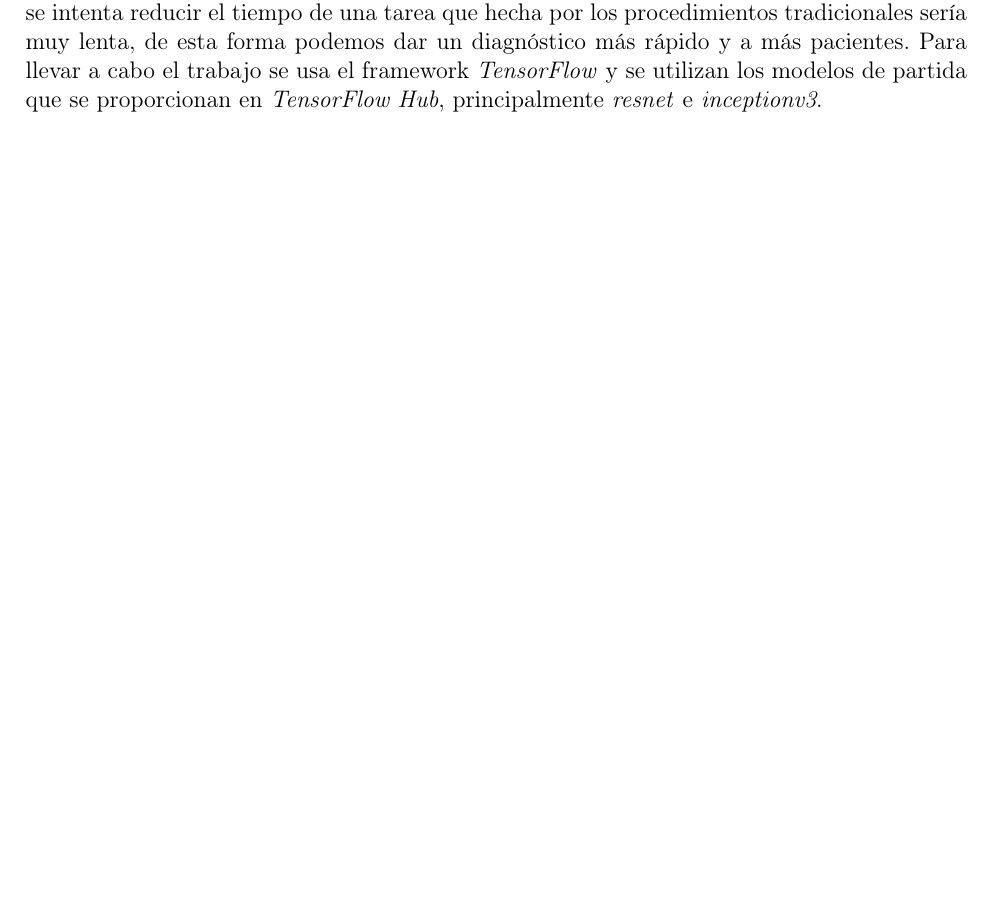
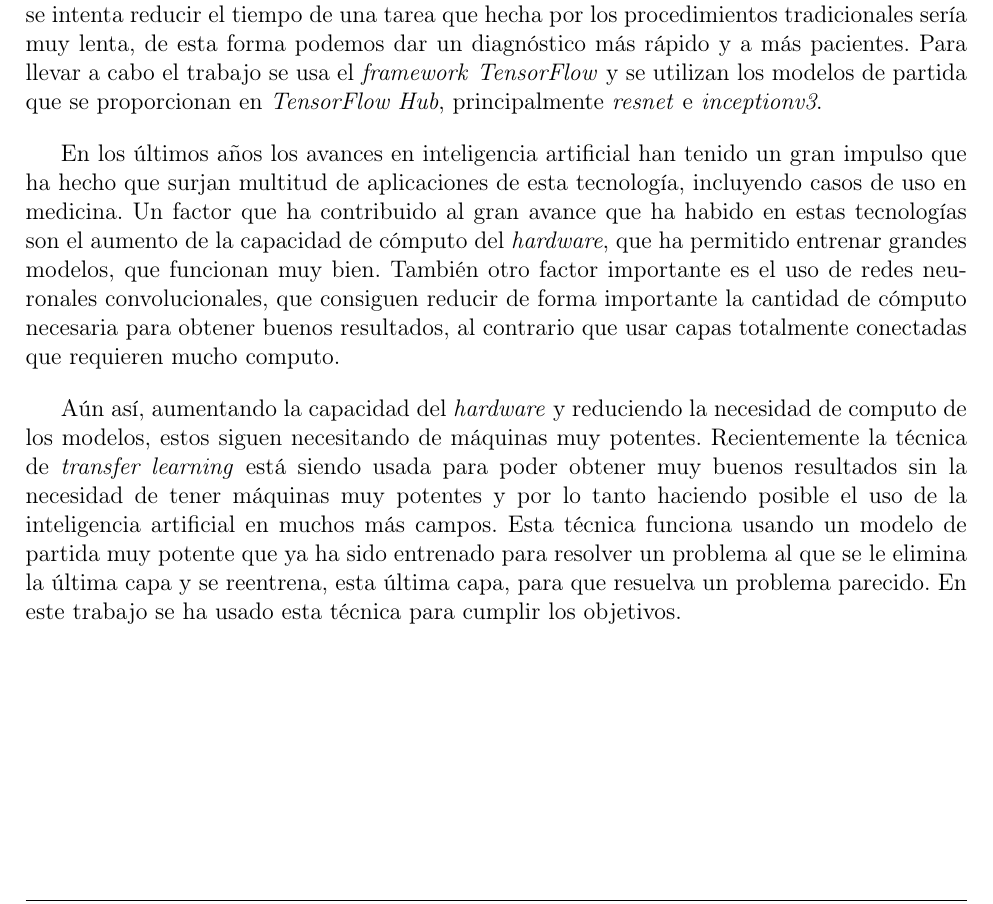
Before and after one commit to Gonzalocl/tfg, a LaTeX document (doc/memoria.tex): part of page 16 of 38, cut so that both start at the same text, the shorter picture padded with empty space. Compiled offline with pdfLaTeX.

Commit message:
exteder introduccion

```diff
--- a/doc/memoria.tex
+++ b/doc/memoria.tex
@@ -376,7 +376,13 @@ As future work I propose two options to improve the accuracy: Using a model that
 Ciertos procedimientos en medicina requieren la dedicación de muchas horas de trabajo de los profesionales del sector, por lo tanto consumen muchos recursos ya sea de tiempo, muy valioso para dar diagnósticos de forma rápida y eficaz, como económicos. Uno de estos procedimientos es el diagnóstico de ciertas enfermedades, los cuales requieren la segmentación de imágenes médicas de distintos órganos y tejidos. En concreto en este trabajo vamos a tratar de la clasificación de las Imágenes por Resonancia Magnética (\textit{MRI}) del corazón y por lo tanto su diagnóstico.
 \bigskip
 
-Estas tareas son muy repetitivas siendo esto una ventaja para los programas de inteligencia artificial ya que lo hacen siempre de la misma manera y de forma mucho más rápida que las personas. Este trabajo se basa en el paper \textit{Automatic Segmentation and Disease Classification Using Cardiac Cine MR Images} ~\cite{DBLP:journals/corr/abs-1708-01141} en el que se desarrolla una red neuronal basada en convoluciones dilatadas. En este trabajo se propone una solución al mismo problema pero con un enfoque distinto, partir de una red neuronal ya entrenada en un conjunto de datos distintos y utilizar técnicas de \textit{transfer learning} para resolver el mismo problema que en el paper ~\cite{DBLP:journals/corr/abs-1708-01141}. Se hacen diferentes pruebas y se estudia cual es la mejor solución. En otras palabras se intenta reducir el tiempo de una tarea que hecha por los procedimientos tradicionales sería muy lenta, de esta forma podemos dar un diagnóstico más rápido y a más pacientes. Para llevar a cabo el trabajo se usa el framework \textit{TensorFlow} y se utilizan los modelos de partida que se proporcionan en \textit{TensorFlow Hub}, principalmente \textit{resnet} e \textit{inceptionv3}.
+Estas tareas son muy repetitivas siendo esto una ventaja para los programas de inteligencia artificial ya que lo hacen siempre de la misma manera y de forma mucho más rápida que las personas. Este trabajo se basa en el paper \textit{Automatic Segmentation and Disease Classification Using Cardiac Cine MR Images} ~\cite{DBLP:journals/corr/abs-1708-01141} en el que se desarrolla una red neuronal basada en convoluciones dilatadas. En este trabajo se propone una solución al mismo problema pero con un enfoque distinto, partir de una red neuronal ya entrenada en un conjunto de datos distintos y utilizar técnicas de \textit{transfer learning} para resolver el mismo problema que en el paper ~\cite{DBLP:journals/corr/abs-1708-01141}. Se hacen diferentes pruebas y se estudia cual es la mejor solución. En otras palabras se intenta reducir el tiempo de una tarea que hecha por los procedimientos tradicionales sería muy lenta, de esta forma podemos dar un diagnóstico más rápido y a más pacientes. Para llevar a cabo el trabajo se usa el \textit{framework} \textit{TensorFlow} y se utilizan los modelos de partida que se proporcionan en \textit{TensorFlow Hub}, principalmente \textit{resnet} e \textit{inceptionv3}.
+\bigskip
+
+En los últimos años los avances en inteligencia artificial han tenido un gran impulso que ha hecho que surjan multitud de aplicaciones de esta tecnología, incluyendo casos de uso en medicina. Un factor que ha contribuido al gran avance que ha habido en estas tecnologías son el aumento de la capacidad de cómputo del \textit{hardware}, que ha permitido entrenar grandes modelos, que funcionan muy bien. También otro factor importante es el uso de redes neuronales convolucionales, que consiguen reducir de forma importante la cantidad de cómputo necesaria para obtener buenos resultados, al contrario que usar capas totalmente conectadas que requieren mucho computo.
+\bigskip
+
+Aún así, aumentando la capacidad del \textit{hardware} y reduciendo la necesidad de computo de los modelos, estos siguen necesitando de máquinas muy potentes. Recientemente la técnica de \textit{transfer learning} está siendo usada para poder obtener muy buenos resultados sin la necesidad de tener máquinas muy potentes y por lo tanto haciendo posible el uso de la inteligencia artificial en muchos más campos. Esta técnica funciona usando un modelo de partida muy potente que ya ha sido entrenado para resolver un problema al que se le elimina la última capa y se reentrena, esta última capa, para que resuelva un problema parecido. En este trabajo se ha usado esta técnica para cumplir los objetivos.
 
 \newpage
 \section{Estado del arte}
```
